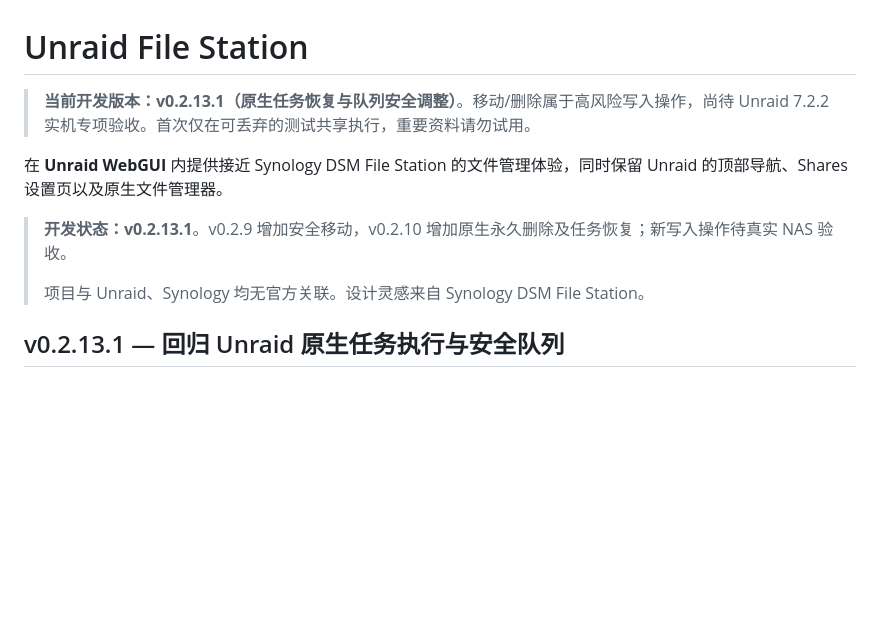
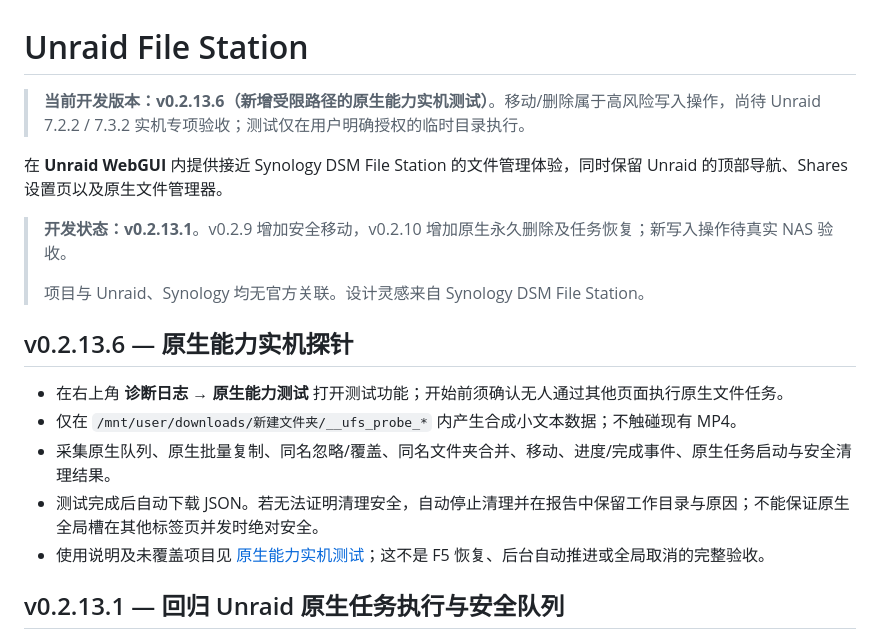
Before and after one commit to nukewarrior/unraid-file-station, a Markdown page: README.md, the part around the change. Rendered like a GitHub page; blank space fills up the shorter version.

Commit message:
更新原生能力测试版本说明与使用入口

```diff
--- a/README.md
+++ b/README.md
@@ -1,12 +1,20 @@
 # Unraid File Station
 
-> **当前开发版本：v0.2.13.1（原生任务恢复与队列安全调整）**。移动/删除属于高风险写入操作，尚待 Unraid 7.2.2 实机专项验收。首次仅在可丢弃的测试共享执行，重要资料请勿试用。
+> **当前开发版本：v0.2.13.6（新增受限路径的原生能力实机测试）**。移动/删除属于高风险写入操作，尚待 Unraid 7.2.2 / 7.3.2 实机专项验收；测试仅在用户明确授权的临时目录执行。
 
 在 **Unraid WebGUI** 内提供接近 Synology DSM File Station 的文件管理体验，同时保留 Unraid 的顶部导航、Shares 设置页以及原生文件管理器。
 
 > **开发状态：v0.2.13.1**。v0.2.9 增加安全移动，v0.2.10 增加原生永久删除及任务恢复；新写入操作待真实 NAS 验收。
 >
 > 项目与 Unraid、Synology 均无官方关联。设计灵感来自 Synology DSM File Station。
+
+## v0.2.13.6 — 原生能力实机探针
+
+- 在右上角 **诊断日志 → 原生能力测试** 打开测试功能；开始前须确认无人通过其他页面执行原生文件任务。
+- 仅在 `/mnt/user/downloads/新建文件夹/__ufs_probe_*` 内产生合成小文本数据；不触碰现有 MP4。
+- 采集原生队列、原生批量复制、同名忽略/覆盖、同名文件夹合并、移动、进度/完成事件、原生任务启动与安全清理结果。
+- 测试完成后自动下载 JSON。若无法证明清理安全，自动停止清理并在报告中保留工作目录与原因；不能保证原生全局槽在其他标签页并发时绝对安全。
+- 使用说明及未覆盖项目见 [原生能力实机测试](docs/native-capability-probe.md)；这不是 F5 恢复、后台自动推进或全局取消的完整验收。
 
 ## v0.2.13.1 — 回归 Unraid 原生任务执行与安全队列
 
```
